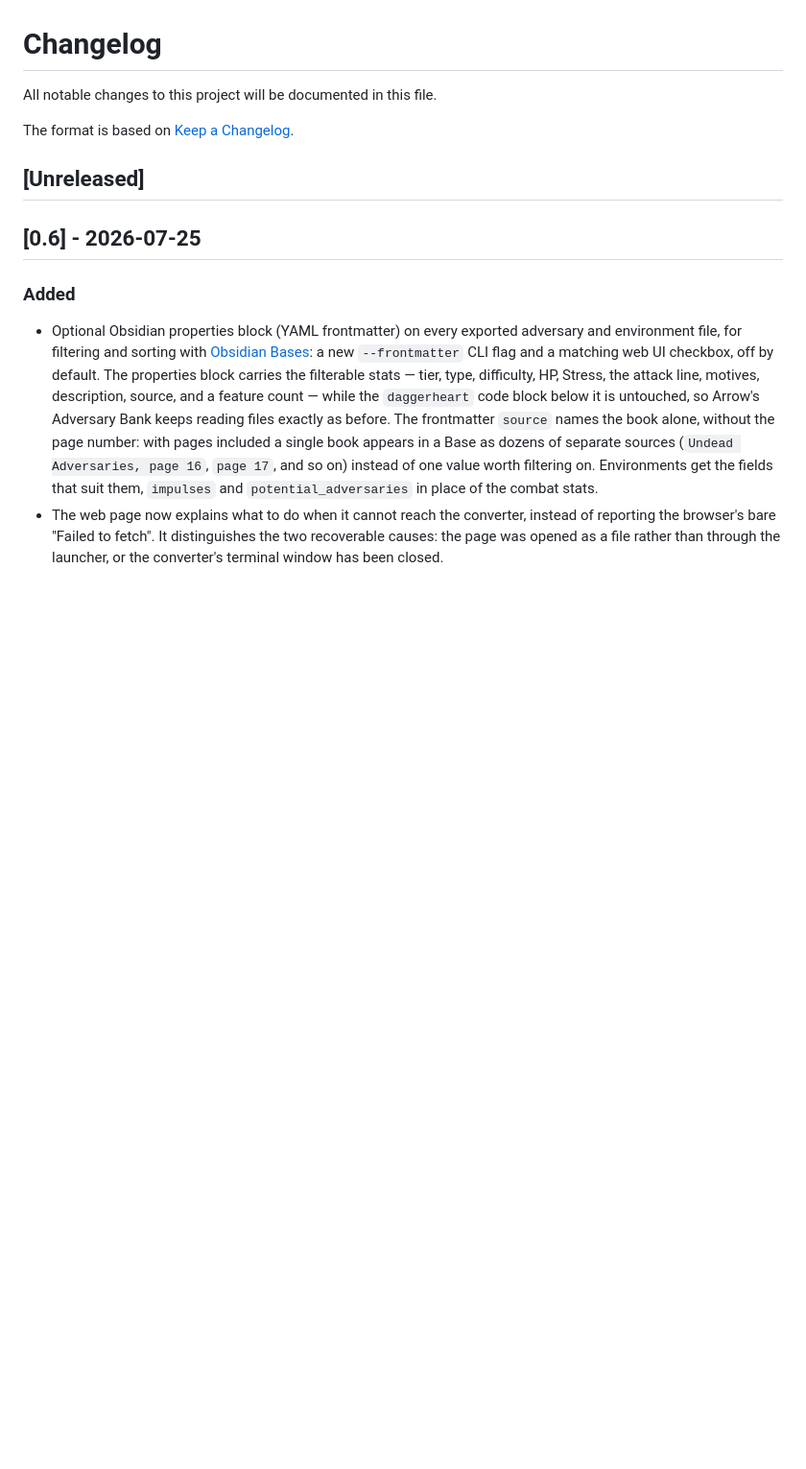
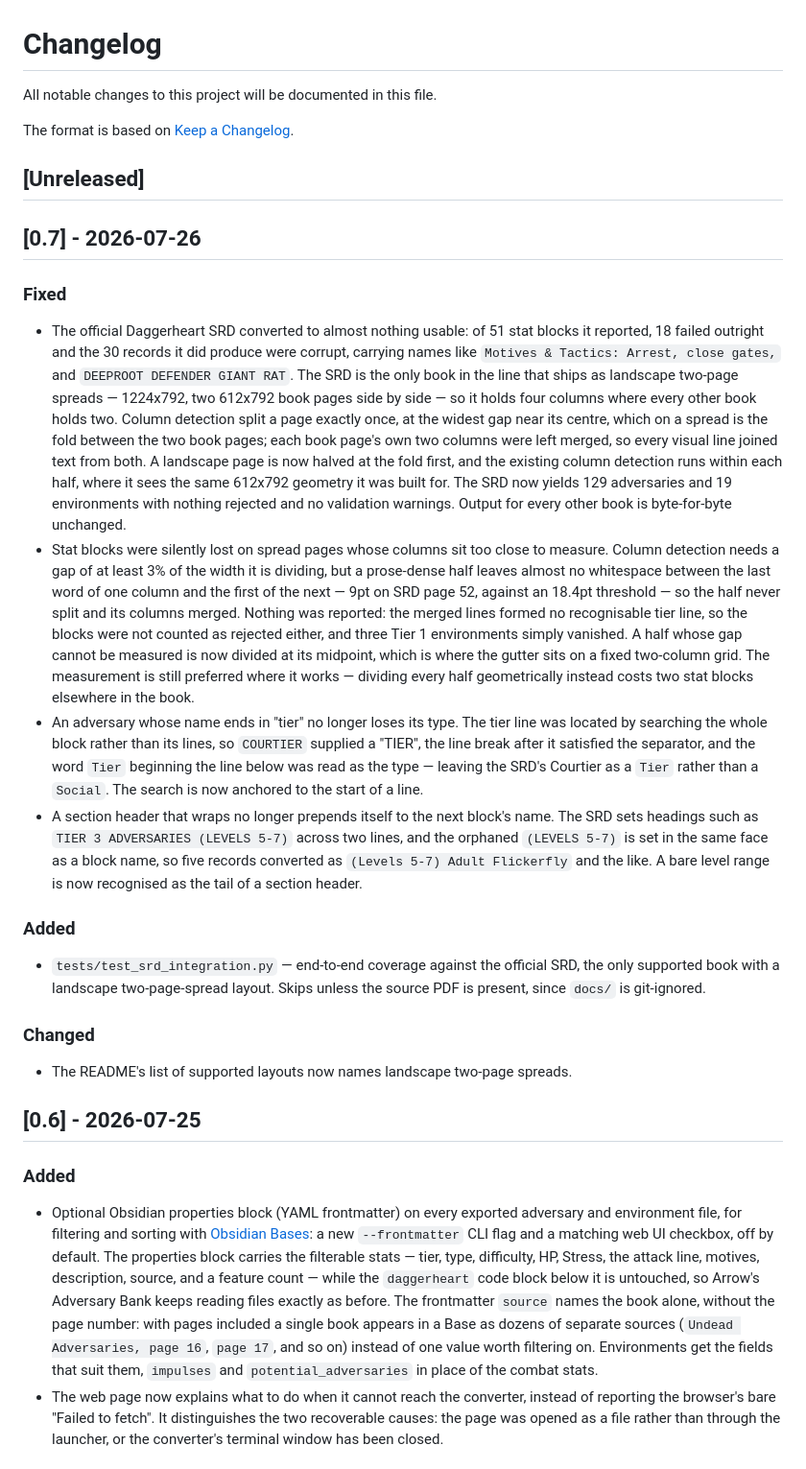
Before and after one commit to arrowedisgaming/dhconverter, a Markdown page: CHANGELOG.md, the part around the change. Shown at 96% size. Drawn GitHub-style; blank space fills up the shorter version.

Commit message:
Release 0.7

```diff
--- a/CHANGELOG.md
+++ b/CHANGELOG.md
@@ -5,6 +5,23 @@ All notable changes to this project will be documented in this file.
 The format is based on [Keep a Changelog](https://keepachangelog.com/en/1.1.0/).
 
 ## [Unreleased]
+
+## [0.7] - 2026-07-26
+
+### Fixed
+
+- The official Daggerheart SRD converted to almost nothing usable: of 51 stat blocks it reported, 18 failed outright and the 30 records it did produce were corrupt, carrying names like `Motives & Tactics: Arrest, close gates,` and `DEEPROOT DEFENDER GIANT RAT`. The SRD is the only book in the line that ships as landscape two-page spreads — 1224x792, two 612x792 book pages side by side — so it holds four columns where every other book holds two. Column detection split a page exactly once, at the widest gap near its centre, which on a spread is the fold between the two book pages; each book page's own two columns were left merged, so every visual line joined text from both. A landscape page is now halved at the fold first, and the existing column detection runs within each half, where it sees the same 612x792 geometry it was built for. The SRD now yields 129 adversaries and 19 environments with nothing rejected and no validation warnings. Output for every other book is byte-for-byte unchanged.
+- Stat blocks were silently lost on spread pages whose columns sit too close to measure. Column detection needs a gap of at least 3% of the width it is dividing, but a prose-dense half leaves almost no whitespace between the last word of one column and the first of the next — 9pt on SRD page 52, against an 18.4pt threshold — so the half never split and its columns merged. Nothing was reported: the merged lines formed no recognisable tier line, so the blocks were not counted as rejected either, and three Tier 1 environments simply vanished. A half whose gap cannot be measured is now divided at its midpoint, which is where the gutter sits on a fixed two-column grid. The measurement is still preferred where it works — dividing every half geometrically instead costs two stat blocks elsewhere in the book.
+- An adversary whose name ends in "tier" no longer loses its type. The tier line was located by searching the whole block rather than its lines, so `COURTIER` supplied a "TIER", the line break after it satisfied the separator, and the word `Tier` beginning the line below was read as the type — leaving the SRD's Courtier as a `Tier` rather than a `Social`. The search is now anchored to the start of a line.
+- A section header that wraps no longer prepends itself to the next block's name. The SRD sets headings such as `TIER 3 ADVERSARIES (LEVELS 5-7)` across two lines, and the orphaned `(LEVELS 5-7)` is set in the same face as a block name, so five records converted as `(Levels 5-7) Adult Flickerfly` and the like. A bare level range is now recognised as the tail of a section header.
+
+### Added
+
+- `tests/test_srd_integration.py` — end-to-end coverage against the official SRD, the only supported book with a landscape two-page-spread layout. Skips unless the source PDF is present, since `docs/` is git-ignored.
+
+### Changed
+
+- The README's list of supported layouts now names landscape two-page spreads.
 
 ## [0.6] - 2026-07-25
 
```
